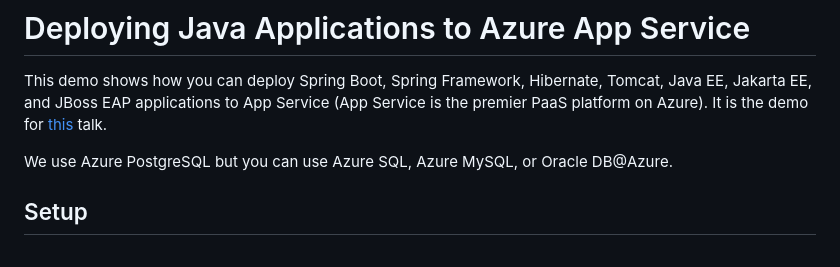
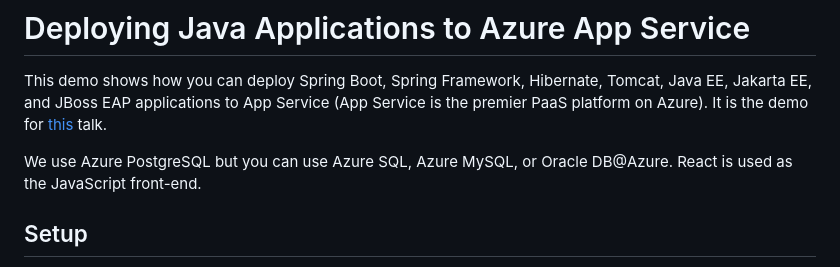
Before and after one commit to m-reza-rahman/java-on-app-service, a Markdown page: README.md, the part around the change. Rendered like a GitHub page.

```diff
--- a/README.md
+++ b/README.md
@@ -3,7 +3,7 @@ This demo shows how you can deploy Spring Boot, Spring Framework, Hibernate, Tom
 Service (App Service is the premier PaaS platform on Azure). It is the demo for
 [this](https://sessionize.com/s/reza-rahman/spring-quarkus-tomcat-jakarta-ee-hyperscale-paas-o/122890) talk.
 
-We use Azure PostgreSQL but you can use Azure SQL, Azure MySQL, or Oracle DB@Azure.
+We use Azure PostgreSQL but you can use Azure SQL, Azure MySQL, or Oracle DB@Azure. React is used as the JavaScript front-end.
 
 ## Setup
 * Install JDK 17 (we used [Eclipse Temurin OpenJDK 17 LTS](https://adoptium.net/?variant=openjdk17)). Make sure JAVA_HOME is set.
```
